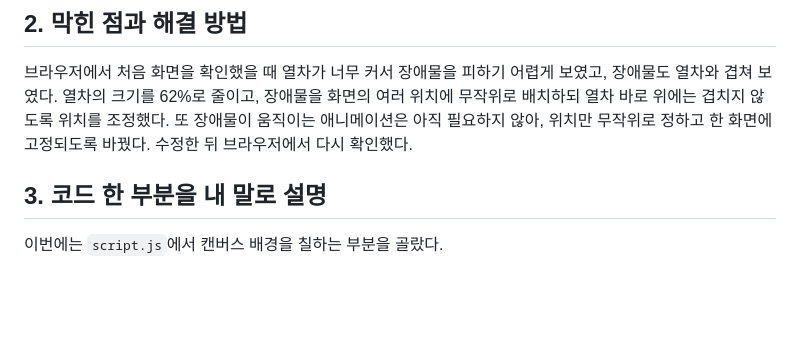
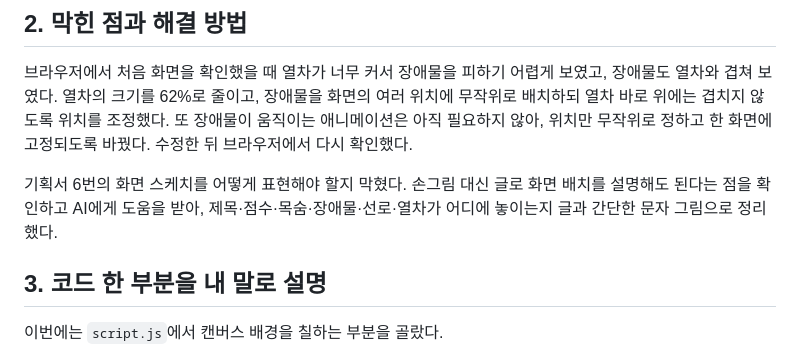
Before and after one commit to noeuisub/my-game, a Markdown page: 회고.md, the part around the change. GitHub-like rendering; blank space fills up the shorter version.

Commit message:
3주차 회고에 화면 스케치 과정 추가
Co-authored-by: Copilot <223556219+Copilot@users.noreply.github.com>

```diff
--- a/회고.md
+++ b/회고.md
@@ -144,6 +144,8 @@ gameButtons.forEach((button) => {
 
 브라우저에서 처음 화면을 확인했을 때 열차가 너무 커서 장애물을 피하기 어렵게 보였고, 장애물도 열차와 겹쳐 보였다. 열차의 크기를 62%로 줄이고, 장애물을 화면의 여러 위치에 무작위로 배치하되 열차 바로 위에는 겹치지 않도록 위치를 조정했다. 또 장애물이 움직이는 애니메이션은 아직 필요하지 않아, 위치만 무작위로 정하고 한 화면에 고정되도록 바꿨다. 수정한 뒤 브라우저에서 다시 확인했다.
 
+기획서 6번의 화면 스케치를 어떻게 표현해야 할지 막혔다. 손그림 대신 글로 화면 배치를 설명해도 된다는 점을 확인하고 AI에게 도움을 받아, 제목·점수·목숨·장애물·선로·열차가 어디에 놓이는지 글과 간단한 문자 그림으로 정리했다.
+
 ## 3. 코드 한 부분을 내 말로 설명
 
 이번에는 `script.js`에서 캔버스 배경을 칠하는 부분을 골랐다.
```
